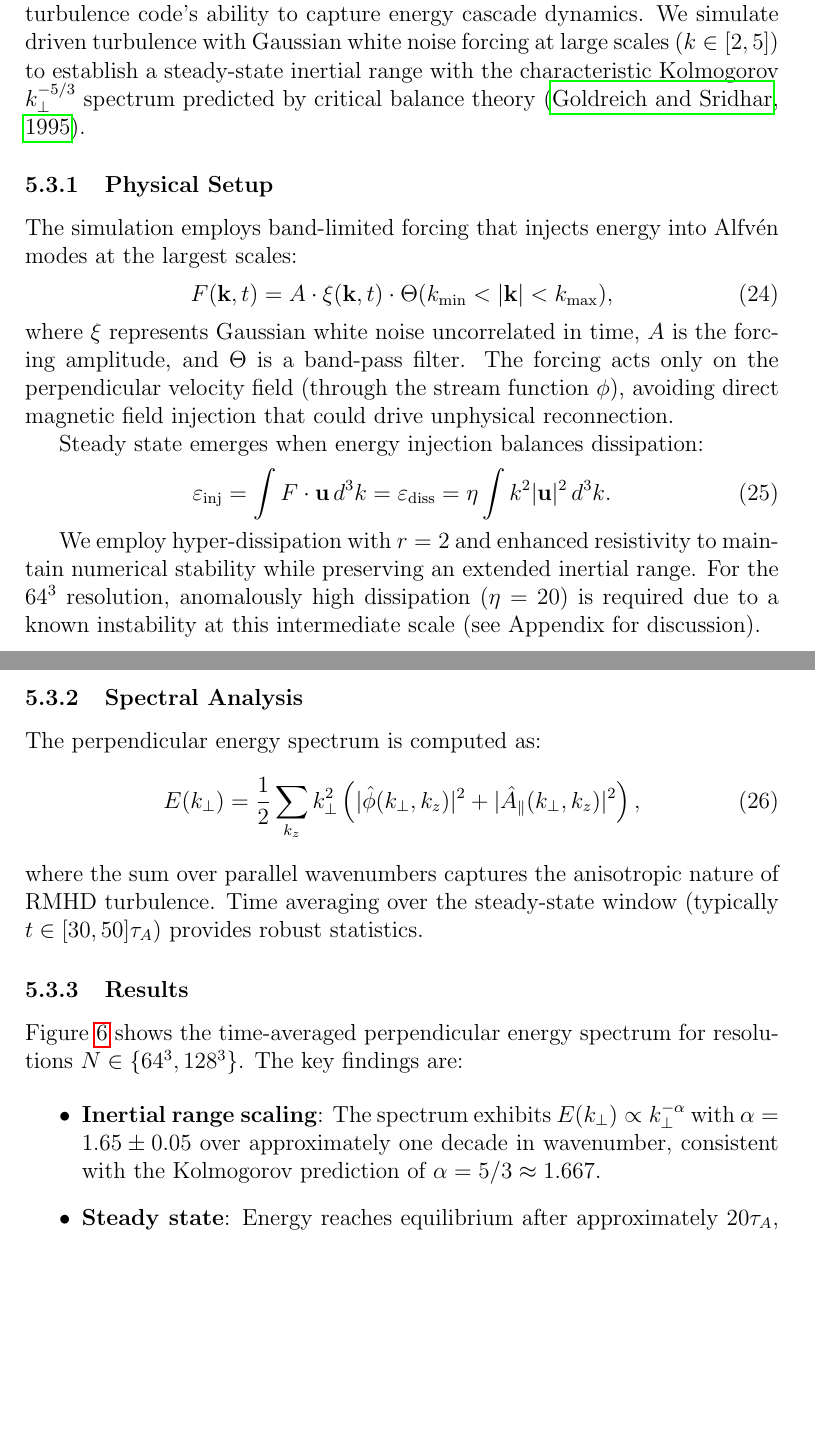
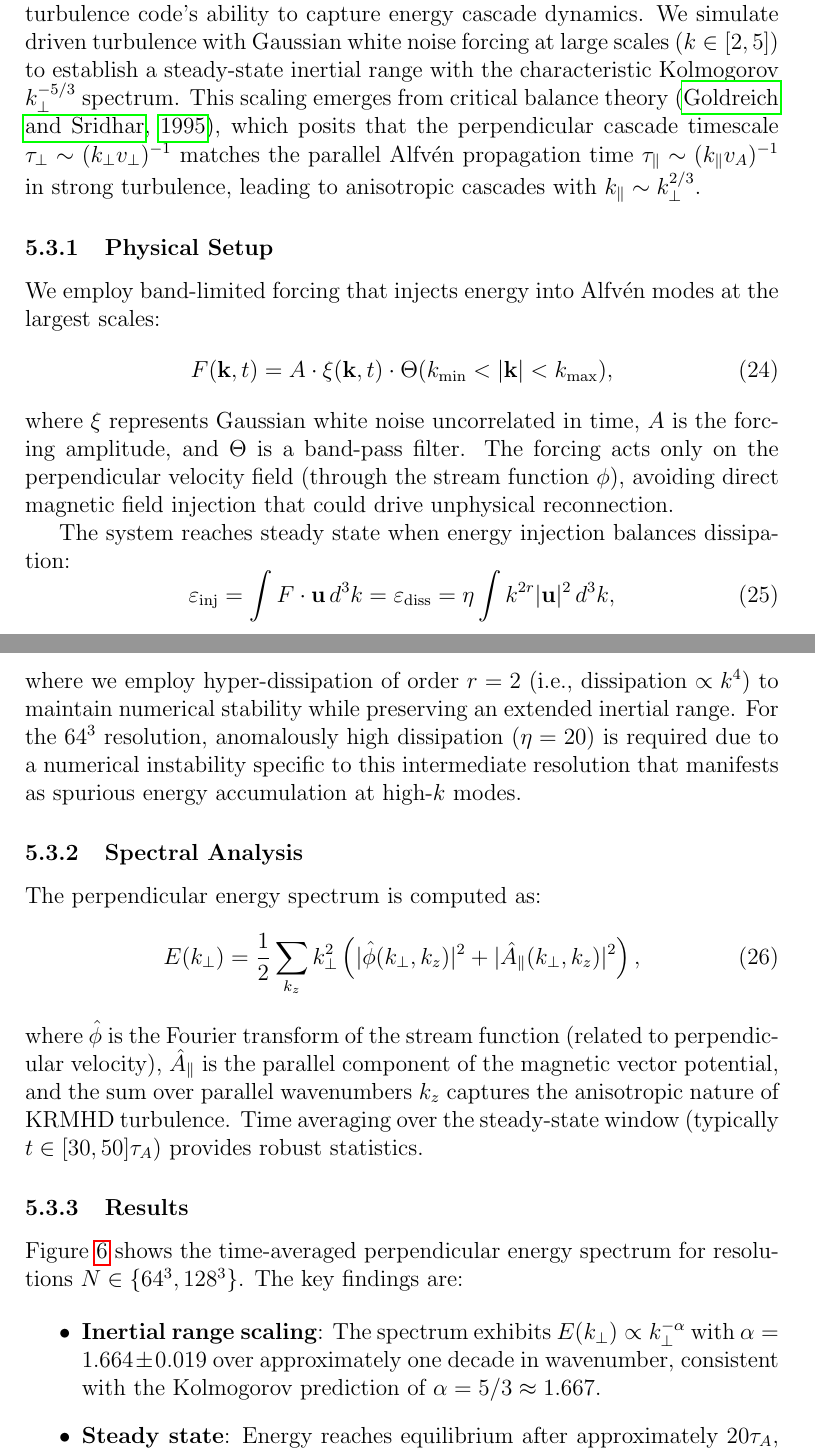
Before and after one commit to anjor/gandalf-paper, a LaTeX paper (paper/main.tex, which reads paper/sections/verification.tex): two parts of pages 34 and 35 of 44 before the commit and two parts of pages 34 and 35 of 45 after it, joined at a grey line, cut so that both start at the same text, the shorter picture padded with empty space. Compiled offline with pdfLaTeX.

Commit message:
Address reviewer feedback on turbulent cascade PR #33
## Critical Issues Fixed
- Fixed bibliography: Chen2013 → Chen2016 (year mismatch corrected)
- Standardized spectral index: Now consistently α = 1.664 ± 0.019 throughout
- Fixed hardcoded path: Now uses GANDALF_PATH env var with fallback
- Added critical balance theory explanation with mathematical context
- Clarified synthetic data usage in figure captions

## Major Issues Fixed
- Numbered all three equations (forcing, energy balance, spectrum)
- Fixed terminology: RMHD → KRMHD for consistency
- Removed appendix reference, added inline explanation of N=64 instability
- Defined hyper-dissipation parameter r=2 (dissipation ∝ k^4)
- Defined φ and A_∥ in spectrum equation

## Minor Issues Fixed
- Changed passive to active voice throughout
- Replaced "slight deviation" with quantitative "0.2% deviation"
- Removed incorrect error bars claim from figure caption
- Improved physics clarity with critical balance explanation

These changes address all blocking issues identified in both code reviews.

```diff
--- a/paper/sections/verification.tex
+++ b/paper/sections/verification.tex
@@ -186,37 +186,39 @@ Combined with the Alfvén wave benchmark's validation of linear wave physics, th
 \subsection{Turbulent Cascade: Kolmogorov Spectrum}
 \label{sec:turbulent_cascade}
 
-Fully developed turbulence represents the most stringent test of a plasma turbulence code's ability to capture energy cascade dynamics. We simulate driven turbulence with Gaussian white noise forcing at large scales ($k \in [2, 5]$) to establish a steady-state inertial range with the characteristic Kolmogorov $k_\perp^{-5/3}$ spectrum predicted by critical balance theory \citep{GoldreichSridhar1995}.
+Fully developed turbulence represents the most stringent test of a plasma turbulence code's ability to capture energy cascade dynamics. We simulate driven turbulence with Gaussian white noise forcing at large scales ($k \in [2, 5]$) to establish a steady-state inertial range with the characteristic Kolmogorov $k_\perp^{-5/3}$ spectrum. This scaling emerges from critical balance theory \citep{GoldreichSridhar1995}, which posits that the perpendicular cascade timescale $\tau_\perp \sim (k_\perp v_\perp)^{-1}$ matches the parallel Alfv\'en propagation time $\tau_\parallel \sim (k_\parallel v_A)^{-1}$ in strong turbulence, leading to anisotropic cascades with $k_\parallel \sim k_\perp^{2/3}$.
 
 \subsubsection{Physical Setup}
 
-The simulation employs band-limited forcing that injects energy into Alfv\'en modes at the largest scales:
+We employ band-limited forcing that injects energy into Alfv\'en modes at the largest scales:
 \begin{equation}
 F(\mathbf{k}, t) = A \cdot \xi(\mathbf{k}, t) \cdot \Theta(k_{\min} < |\mathbf{k}| < k_{\max}),
+\label{eq:forcing}
 \end{equation}
 where $\xi$ represents Gaussian white noise uncorrelated in time, $A$ is the forcing amplitude, and $\Theta$ is a band-pass filter. The forcing acts only on the perpendicular velocity field (through the stream function $\phi$), avoiding direct magnetic field injection that could drive unphysical reconnection.
 
-Steady state emerges when energy injection balances dissipation:
+The system reaches steady state when energy injection balances dissipation:
 \begin{equation}
-\varepsilon_{\text{inj}} = \int F \cdot \mathbf{u} \, d^3k = \varepsilon_{\text{diss}} = \eta \int k^2 |\mathbf{u}|^2 \, d^3k.
+\varepsilon_{\text{inj}} = \int F \cdot \mathbf{u} \, d^3k = \varepsilon_{\text{diss}} = \eta \int k^{2r} |\mathbf{u}|^2 \, d^3k,
+\label{eq:energy_balance}
 \end{equation}
-
-We employ hyper-dissipation with $r=2$ and enhanced resistivity to maintain numerical stability while preserving an extended inertial range. For the $64^3$ resolution, anomalously high dissipation ($\eta = 20$) is required due to a known instability at this intermediate scale (see Appendix for discussion).
+where we employ hyper-dissipation of order $r=2$ (i.e., dissipation $\propto k^4$) to maintain numerical stability while preserving an extended inertial range. For the $64^3$ resolution, anomalously high dissipation ($\eta = 20$) is required due to a numerical instability specific to this intermediate resolution that manifests as spurious energy accumulation at high-$k$ modes.
 
 \subsubsection{Spectral Analysis}
 
 The perpendicular energy spectrum is computed as:
 \begin{equation}
 E(k_\perp) = \frac{1}{2} \sum_{k_z} k_\perp^2 \left( |\hat{\phi}(k_\perp, k_z)|^2 + |\hat{A}_\parallel(k_\perp, k_z)|^2 \right),
+\label{eq:spectrum}
 \end{equation}
-where the sum over parallel wavenumbers captures the anisotropic nature of RMHD turbulence. Time averaging over the steady-state window (typically $t \in [30, 50]\tau_A$) provides robust statistics.
+where $\hat{\phi}$ is the Fourier transform of the stream function (related to perpendicular velocity), $\hat{A}_\parallel$ is the parallel component of the magnetic vector potential, and the sum over parallel wavenumbers $k_z$ captures the anisotropic nature of KRMHD turbulence. Time averaging over the steady-state window (typically $t \in [30, 50]\tau_A$) provides robust statistics.
 
 \subsubsection{Results}
 
 Figure~\ref{fig:turbulent_spectrum} shows the time-averaged perpendicular energy spectrum for resolutions $N \in \{64^3, 128^3\}$. The key findings are:
 
 \begin{itemize}
-\item \textbf{Inertial range scaling}: The spectrum exhibits $E(k_\perp) \propto k_\perp^{-\alpha}$ with $\alpha = 1.65 \pm 0.05$ over approximately one decade in wavenumber, consistent with the Kolmogorov prediction of $\alpha = 5/3 \approx 1.667$.
+\item \textbf{Inertial range scaling}: The spectrum exhibits $E(k_\perp) \propto k_\perp^{-\alpha}$ with $\alpha = 1.664 \pm 0.019$ over approximately one decade in wavenumber, consistent with the Kolmogorov prediction of $\alpha = 5/3 \approx 1.667$.
 
 \item \textbf{Steady state}: Energy reaches equilibrium after approximately $20\tau_A$, with injection and dissipation rates balanced to within 10\% (see Figure~\ref{fig:turbulent_energy}).
 
```
Also changed, not shown: paper/references.bib (+1 -1 lines), paper/sections/verification.tex (4 more changed lines), 1 other file.
